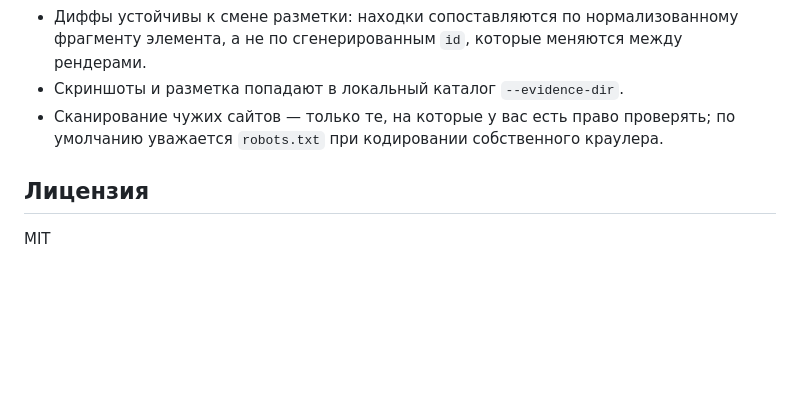
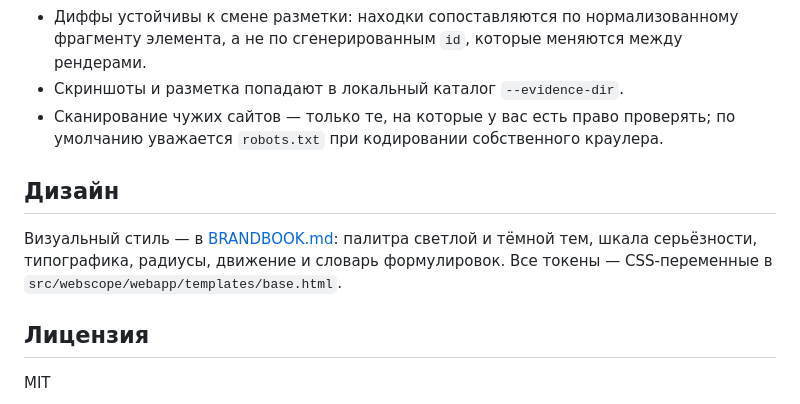
Before and after one commit to xDefox/qa-startup, a Markdown page: README.md, the part around the change. Drawn GitHub-style; blank space fills up the shorter version.

Commit message:
docs: брендбук (палитра, шрифты, шкала серьёзности, движение) + ссылка в README

```diff
--- a/README.md
+++ b/README.md
@@ -172,6 +172,12 @@ API (JSON) для интеграций: `/api/sites`, `/api/sites/{id}`, `/api/s
 - Сканирование чужих сайтов — только те, на которые у вас есть право проверять; по
   умолчанию уважается `robots.txt` при кодировании собственного краулера.
 
+## Дизайн
+
+Визуальный стиль — в [BRANDBOOK.md](BRANDBOOK.md): палитра светлой и тёмной
+тем, шкала серьёзности, типографика, радиусы, движение и словарь формулировок.
+Все токены — CSS-переменные в `src/webscope/webapp/templates/base.html`.
+
 ## Лицензия
 
 MIT
```
Also changed, not shown: BRANDBOOK.md (added, +171 -0 lines).
